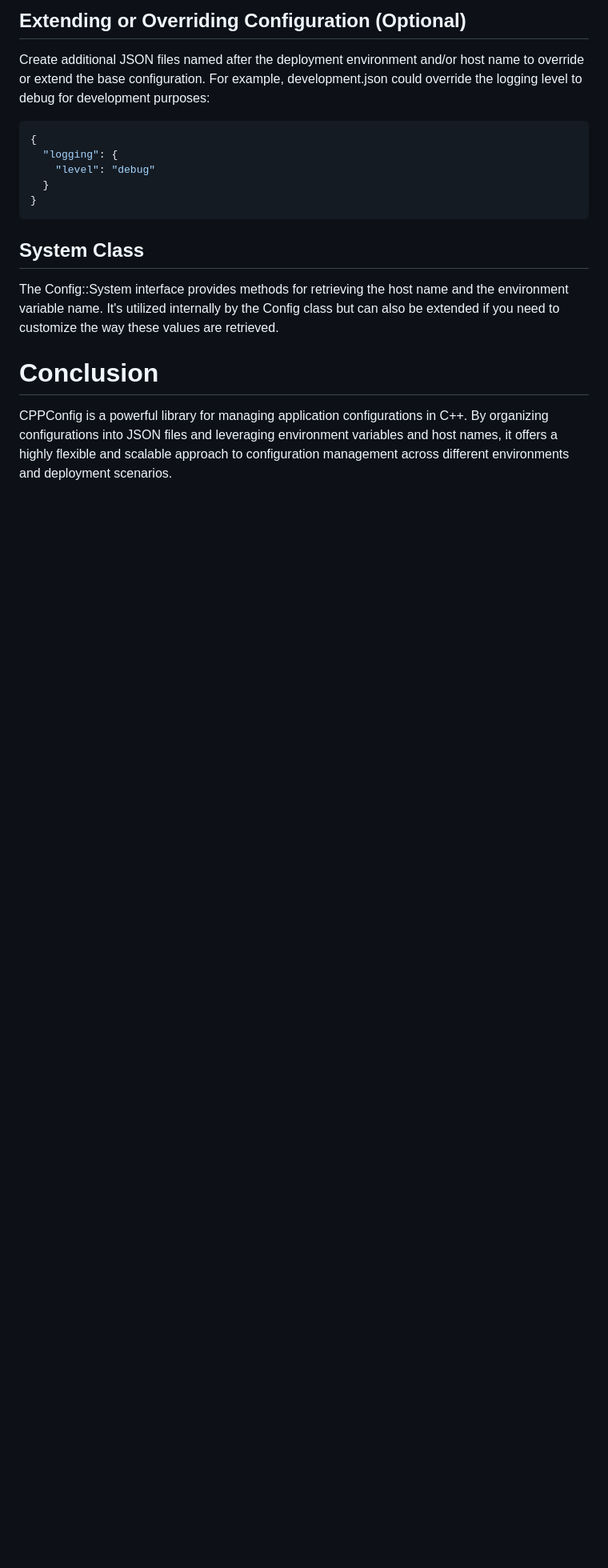
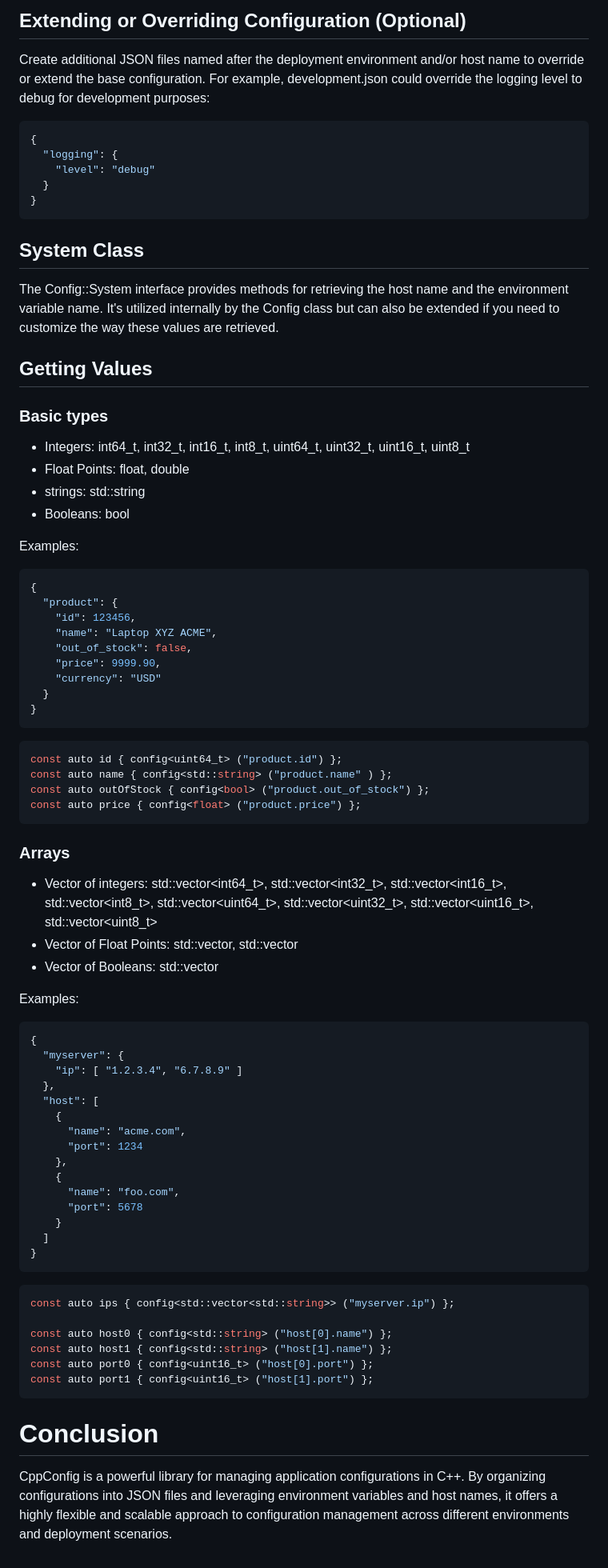
Before and after one commit to c-carrasco/cppconfig, a Markdown page: doc/readme.md, the part around the change. Shown at 80% size. Rendered like a GitHub page; blank space fills up the shorter version.

Commit message:
doc: more documentation

````diff
--- a/doc/readme.md
+++ b/doc/readme.md
@@ -70,6 +70,69 @@ Create additional JSON files named after the deployment environment and/or host
 
 The Config::System interface provides methods for retrieving the host name and the environment variable name. It's utilized internally by the Config class but can also be extended if you need to customize the way these values are retrieved.
 
+## Getting Values
+
+### Basic types
+
+- Integers: int64_t, int32_t, int16_t, int8_t, uint64_t, uint32_t, uint16_t, uint8_t
+- Float Points: float, double
+- strings: std::string
+- Booleans: bool
+
+Examples:
+```JSON
+{
+  "product": {
+    "id": 123456,
+    "name": "Laptop XYZ ACME",
+    "out_of_stock": false,
+    "price": 9999.90,
+    "currency": "USD"
+  }
+}
+```
+
+```CPP
+const auto id { config<uint64_t> ("product.id") };
+const auto name { config<std::string> ("product.name" ) };
+const auto outOfStock { config<bool> ("product.out_of_stock") };
+const auto price { config<float> ("product.price") };
+```
+
+### Arrays
+
+- Vector of integers: std::vector<int64_t>, std::vector<int32_t>, std::vector<int16_t>, std::vector<int8_t>, std::vector<uint64_t>, std::vector<uint32_t>, std::vector<uint16_t>, std::vector<uint8_t>
+- Vector of Float Points: std::vector<float>, std::vector<double>
+- Vector of Booleans: std::vector<bool>
+
+Examples:
+```JSON
+{
+  "myserver": {
+    "ip": [ "1.2.3.4", "6.7.8.9" ]
+  },
+  "host": [
+    {
+      "name": "acme.com",
+      "port": 1234
+    },
+    {
+      "name": "foo.com",
+      "port": 5678
+    }
+  ]
+}
+```
+
+```CPP
+const auto ips { config<std::vector<std::string>> ("myserver.ip") };
+
+const auto host0 { config<std::string> ("host[0].name") };
+const auto host1 { config<std::string> ("host[1].name") };
+const auto port0 { config<uint16_t> ("host[0].port") };
+const auto port1 { config<uint16_t> ("host[1].port") };
+```
+
 # Conclusion
 
-CPPConfig is a powerful library for managing application configurations in C++. By organizing configurations into JSON files and leveraging environment variables and host names, it offers a highly flexible and scalable approach to configuration management across different environments and deployment scenarios.
+CppConfig is a powerful library for managing application configurations in C++. By organizing configurations into JSON files and leveraging environment variables and host names, it offers a highly flexible and scalable approach to configuration management across different environments and deployment scenarios.
````
